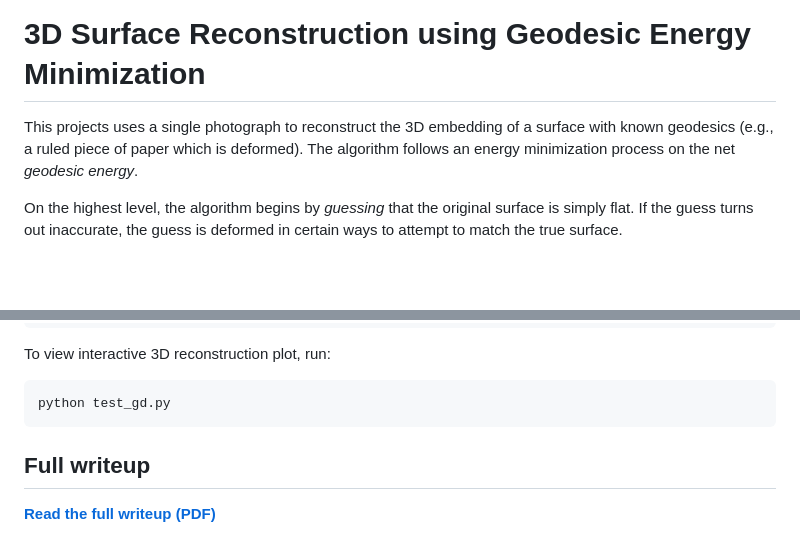
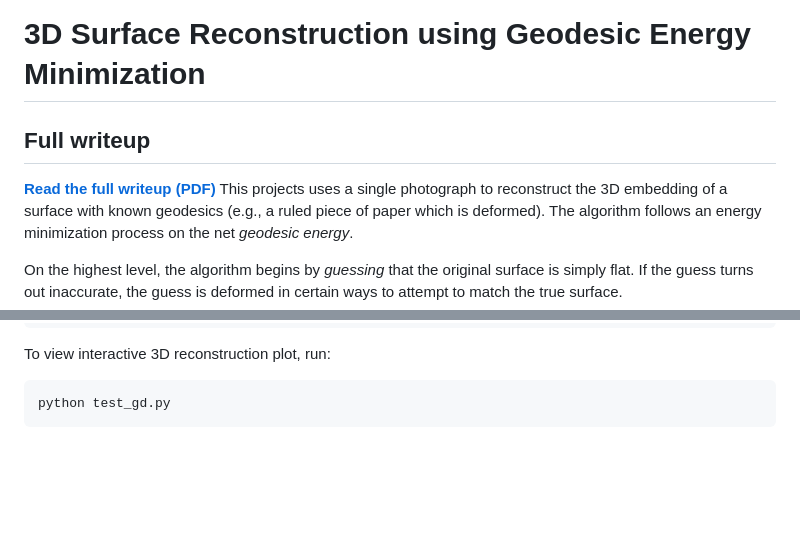
Before and after one commit to acutebar/PaperCorrect, a Markdown page: README.md, 2 parts joined by grey strips. GitHub-like rendering; blank space fills up the shorter version.

````diff
--- a/README.md
+++ b/README.md
@@ -1,4 +1,6 @@
 # 3D Surface Reconstruction using Geodesic Energy Minimization
+## Full writeup
+[**Read the full writeup (PDF)**](../../releases/latest/download/report.pdf)
 This projects uses a single photograph to reconstruct the 3D embedding of a surface with known geodesics (e.g., a ruled piece of paper which is deformed). The algorithm follows an energy minimization process on the net *geodesic energy*.
 
 On the highest level, the algorithm begins by *guessing* that the original surface is simply flat. If the guess turns out inaccurate, the guess is deformed in certain ways to attempt to match the true surface.
@@ -33,6 +35,3 @@ To view interactive 3D reconstruction plot, run:
 ```bash
 python test_gd.py
 ```
-
-## Full writeup
-[**Read the full writeup (PDF)**](../../releases/latest/download/report.pdf)
````
